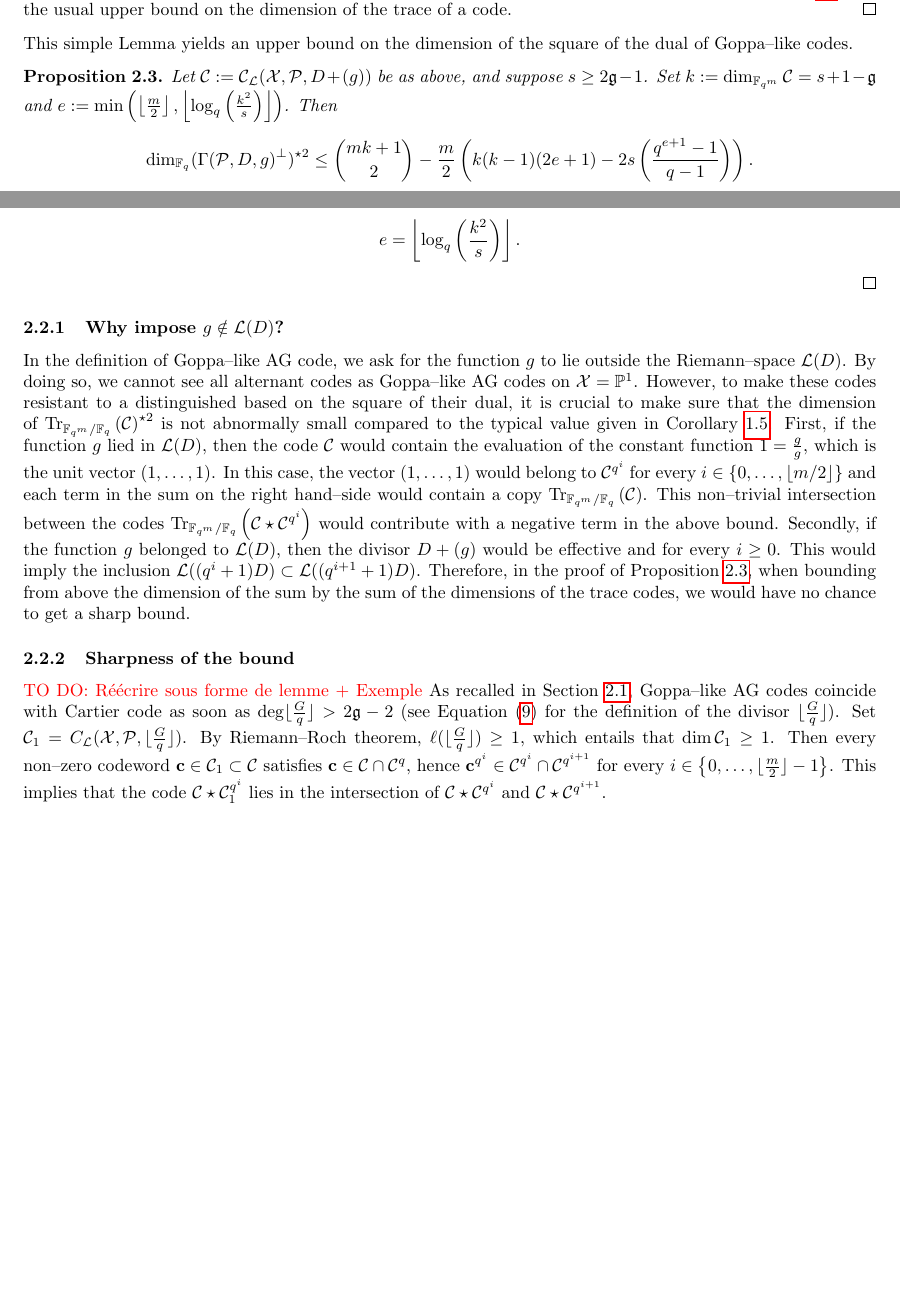
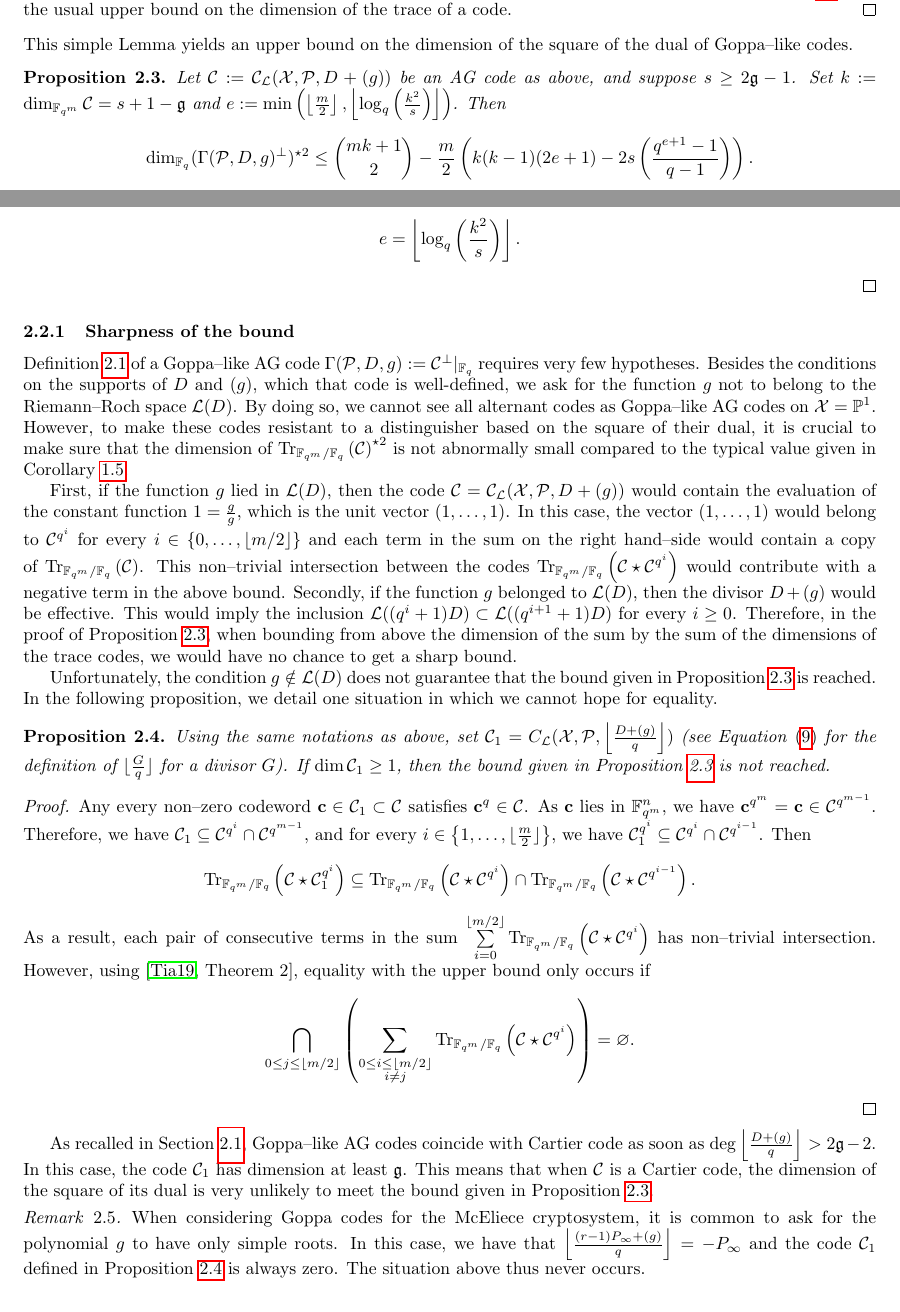
Before and after one commit to Reiikar/Distinguisher, a LaTeX paper (src/Hermitian_SSAG_distinguisher.tex): two parts of pages 7 and 8 of 16, joined at a grey line, cut so that both start at the same text, the shorter picture padded with empty space. Compiled offline with pdfLaTeX.

Commit message:
sharpness

```diff
--- a/src/Hermitian_SSAG_distinguisher.tex
+++ b/src/Hermitian_SSAG_distinguisher.tex
@@ -12,7 +12,11 @@
 \usepackage{amsthm}
 \usepackage{geometry}
 \geometry{hmargin=2cm,vmargin=1.5cm}
-\usepackage{hyperref} %RÃ©fÃ©rences cliquables
+\usepackage{hyperref} %Références cliquables
+
+\PassOptionsToPackage{unicode}{hyperref}
+\PassOptionsToPackage{naturalnames}{hyperref}
+
 %%%%%---Pour les dessins---%%%%%
 \usepackage{tikz}
 \usetikzlibrary{shapes,positioning}
@@ -331,7 +335,7 @@ the last equality coming from the Riemann-Roch theorem (since $s \geq 2\mathfrak
 \end{proof}
 \noindent This simple Lemma yields an upper bound on the dimension of the square of the dual of Goppa--like codes.
 \begin{proposition} \label{prop:bound_dim_using_inclusions}
-    Let $\calC := \calC_{\calL}(\calX,\calP,D+(g))$ be as above, and suppose $s \geq 2\mathfrak{g}-1$. Set $k := \dim_{\fqm}\calC = s+1-\mathfrak{g}$ and  $e := \min\left(\left\lfloor \frac{m}{2} \right\rfloor,\left\lfloor \log_q\left(\frac{k^2}{s}\right)\right\rfloor\right)$. Then
+    Let $\calC := \calC_{\calL}(\calX,\calP,D+(g))$ be an AG code as above, and suppose $s \geq 2\mathfrak{g}-1$. Set $k := \dim_{\fqm}\calC = s+1-\mathfrak{g}$ and  $e := \min\left(\left\lfloor \frac{m}{2} \right\rfloor,\left\lfloor \log_q\left(\frac{k^2}{s}\right)\right\rfloor\right)$. Then
     $$\dim_{\fq} (\Gamma(\calP,D,g)^{\perp})^{\star 2} \leq \binom{mk+1}{2} - \dfrac{m}{2}\left(k(k-1)(2e+1)-2s\left(\dfrac{q^{e+1}-1}{q-1}\right)\right).$$
 \end{proposition}
 \begin{proof}
@@ -355,14 +359,33 @@ We compute the discrete derivative:
 This function is decreasing with $e$, and the smallest value for which $\Delta T(e) \leq 0$ corresponds to its maximum. It is the smallest value of $e$ such that $k^2 \leq sq^{e+1}$, \emph{i.e.}
 $$e =  \left\lfloor \log_q\left(\dfrac{k^2}{s}\right)\right\rfloor.$$
 \end{proof}
-\subsubsection{Why impose $g \notin \calL(D)$?}
-In the definition of Goppa--like AG code, we ask for the function $g$ to lie outside the Riemann--space $\calL(D)$. By doing so, we cannot see all alternant codes as Goppa--like AG codes on $\calX=\PP^1$. However, to make these codes resistant to a distinguished based on the square of their dual, it is crucial to make sure that the dimension of $\Tr{\calC}^{\star 2}$ is not abnormally small compared to the typical value given in Corollary \ref{coro:first_bound_square_of_trace}.
-First, if the function $g$ lied in $\calL(D)$, then the code $\calC$ would contain the evaluation of the constant function $1=\frac{g}{g}$, which is the unit vector $(1,\dots,1)$. In this case, the vector $(1,\dots,1)$ would belong to $\calC^{q^i}$ for every $i \in \{0,\dots, \lfloor{m/2} \rfloor\}$ and each term in the sum on the right hand--side would contain a copy $\Tr{\calC}$. This non--trivial intersection between the codes $\Tr{\calC\star \calC^{q^i}}$ would contribute with a negative term in the above bound.
-Secondly, if the function $g$ belonged to $\calL(D)$, then the divisor $D+(g)$ would be effective and for every $i \geq 0$. This would imply the inclusion $\calL((q^i+1)D) \subset \calL((q^{i+1}+1)D)$. Therefore, in the proof of Proposition \ref{prop:bound_dim_using_inclusions}, when bounding from above the dimension of the sum by the sum of the dimensions of the trace codes, we would have no chance to get a sharp bound.
+
 \subsubsection{Sharpness of the bound}
-\TODO{Réécrire sous forme de lemme + Exemple}
-As recalled in Section \ref{subsec:def-Goppa}, Goppa--like AG codes coincide with Cartier code as soon as $\deg \lfloor \frac{G}{q} \rfloor > 2 \mathfrak{g}-2$ (see Equation \eqref{eq:G/q} for the definition of the divisor $\lfloor \frac{G}{q} \rfloor$).
-Set $\calC_1=C_{\calL}(\calX,\mathcal{P},\lfloor \frac{G}{q} \rfloor) $. By Riemann--Roch theorem, $\ell(\lfloor \frac{G}{q} \rfloor)\geq 1$, which entails that $\dim \calC_1 \geq 1$.  Then every non--zero codeword $\mathbf{c} \in  \calC_1 \subset \calC$ satisfies $\mathbf{c} \in \calC \cap \calC^q$, hence $\mathbf{c}^{q^i} \in \calC^{q^i} \cap \calC^{q^{i+1}}$ for every $i \in \set{0,\dots,\lfloor \frac{m}{2}\rfloor -1}$. This implies that the code $\calC \star \calC_1^{q^i}$ lies in the intersection of $\calC \star \calC^{q^i}$ and $\calC \star \calC^{q^{i+1}}$.
+
+Definition \ref{def:Goppa--like_AG_code} of a Goppa--like AG code $\Gamma(\calP,D,g) := \calC^{\perp}|_{\fq}$ requires very few hypotheses. Besides the conditions on the supports of $D$ and $(g)$, which that code is well-defined, we ask for the function $g$ not to belong to the Riemann--Roch space $\calL(D)$. By doing so, we cannot see all alternant codes as Goppa--like AG codes on $\calX=\PP^1$. However, to make these codes resistant to a distinguisher based on the square of their dual, it is crucial to make sure that the dimension of $\Tr{\calC}^{\star 2}$ is not abnormally small compared to the typical value given in Corollary \ref{coro:first_bound_square_of_trace}.
+
+First, if the function $g$ lied in $\calL(D)$, then the code $\calC= \calC_{\calL}(\calX,\calP,D+(g))$ would contain the evaluation of the constant function $1=\frac{g}{g}$, which is the unit vector $(1,\dots,1)$. In this case, the vector $(1,\dots,1)$ would belong to $\calC^{q^i}$ for every $i \in \{0,\dots, \lfloor{m/2} \rfloor\}$ and each term in the sum on the right hand--side would contain a copy of $\Tr{\calC}$. This non--trivial intersection between the codes $\Tr{\calC\star \calC^{q^i}}$ would contribute with a negative term in the above bound.
+Secondly, if the function $g$ belonged to $\calL(D)$, then the divisor $D+(g)$ would be effective. This would imply the inclusion $\calL((q^i+1)D) \subset \calL((q^{i+1}+1)D)$ for every $i \geq 0$. Therefore, in the proof of Proposition \ref{prop:bound_dim_using_inclusions}, when bounding from above the dimension of the sum by the sum of the dimensions of the trace codes, we would have no chance to get a sharp bound.
+
+Unfortunately, the condition $g \notin \calL(D)$ does not guarantee that the bound given in Proposition \ref{prop:bound_dim_using_inclusions} is reached. In the following proposition, we detail one situation in which we cannot hope for equality.
+
+\begin{proposition}\label{prop:non-eq}
+	Using the same notations as above, set $\calC_1=C_{\calL}(\calX,\mathcal{P},\left\lfloor \frac{D+(g)}{q} \right\rfloor)$ (see Equation \eqref{eq:G/q} for the definition of $\lfloor \frac{G}{q} \rfloor$ for a divisor $G$). If $\dim \calC_1 \geq 1$, then the bound given in Proposition \ref{prop:bound_dim_using_inclusions} is not reached.
+\end{proposition}
+
+\begin{proof}
+Any every non--zero codeword $\mathbf{c} \in  \calC_1 \subset \calC$ satisfies $\mathbf{c}^q \in \calC$. As $\mathbf{c}$ lies in $\fqm^n$, we have $\mathbf{c}^{q^m}=\mathbf{c} \in \calC^{q^{m-1}}$. Therefore,  we have $\calC_1 \subseteq \calC^{q^i} \cap \calC^{q^{m-1}}$, and for every $i \in \set{1,\dots,\lfloor \frac{m}{2}\rfloor}$, we have $\calC_1^{q^i} \subseteq \calC^{q^i} \cap \calC^{q^{i-1}}$. Then
+\[\Tr{\calC\star\calC_1^{q^i}} \subseteq \Tr{\calC\star\calC^{q^i}} \cap \Tr{\calC\star\calC^{q^{i-1}}}.\]
+As a result, each pair of consecutive terms in the sum $\sum\limits_{i=0}^{\lfloor m/2 \rfloor} \Tr{\calC \star \calC^{q^i}}$ has non--trivial intersection. However, using \cite[Theorem~2]{T19}, equality with the upper bound only occurs if
+\[\bigcap_{0\leq j \leq \lfloor m/2\rfloor} \left( \sum_{\substack{0\leq i \leq \lfloor m/2 \rfloor\\ i\neq j}} \Tr{\calC \star \calC^{q^i}} \right)= \varnothing.\]
+\end{proof}
+
+As recalled in Section \ref{subsec:def-Goppa}, Goppa--like AG codes coincide with Cartier code as soon as $\deg \left\lfloor \frac{D+(g)}{q} \right\rfloor > 2 \mathfrak{g}-2$. In this case, the code $\calC_1$ has dimension at least $\mathfrak{g}$. This means that when $\calC$ is a Cartier code, the dimension of the square of its dual is very unlikely to meet the bound given in Proposition \ref{prop:bound_dim_using_inclusions}.
+
+\begin{remark}
+	When considering Goppa codes for the McEliece cryptosystem, it is common to ask for the polynomial $g$ to have only simple roots. In this case, we have that $ \left\lfloor \frac{(r-1)P_\infty+(g)}{q} \right\rfloor = -P_\infty$ and the code $\calC_1$ defined in Proposition \ref{prop:non-eq} is always zero. The situation above thus never occurs.
+\end{remark}
+
 \section{One--point Goppa--like AG code on $C_{a,b}$-curves}\label{sec:AG-C_a,b}
 The bound given in section \ref{section:1st_improvement} can be improved by considering more structured codes, \emph{i.e.} one--point Goppa--like AG codes on $C_{a,b}$ curves.
 \subsection{Definition}
```
Also changed, not shown: src/biblio.bib (+11 -0 lines), src/Hermitian_SSAG_distinguisher.tex (2 more changed lines).
